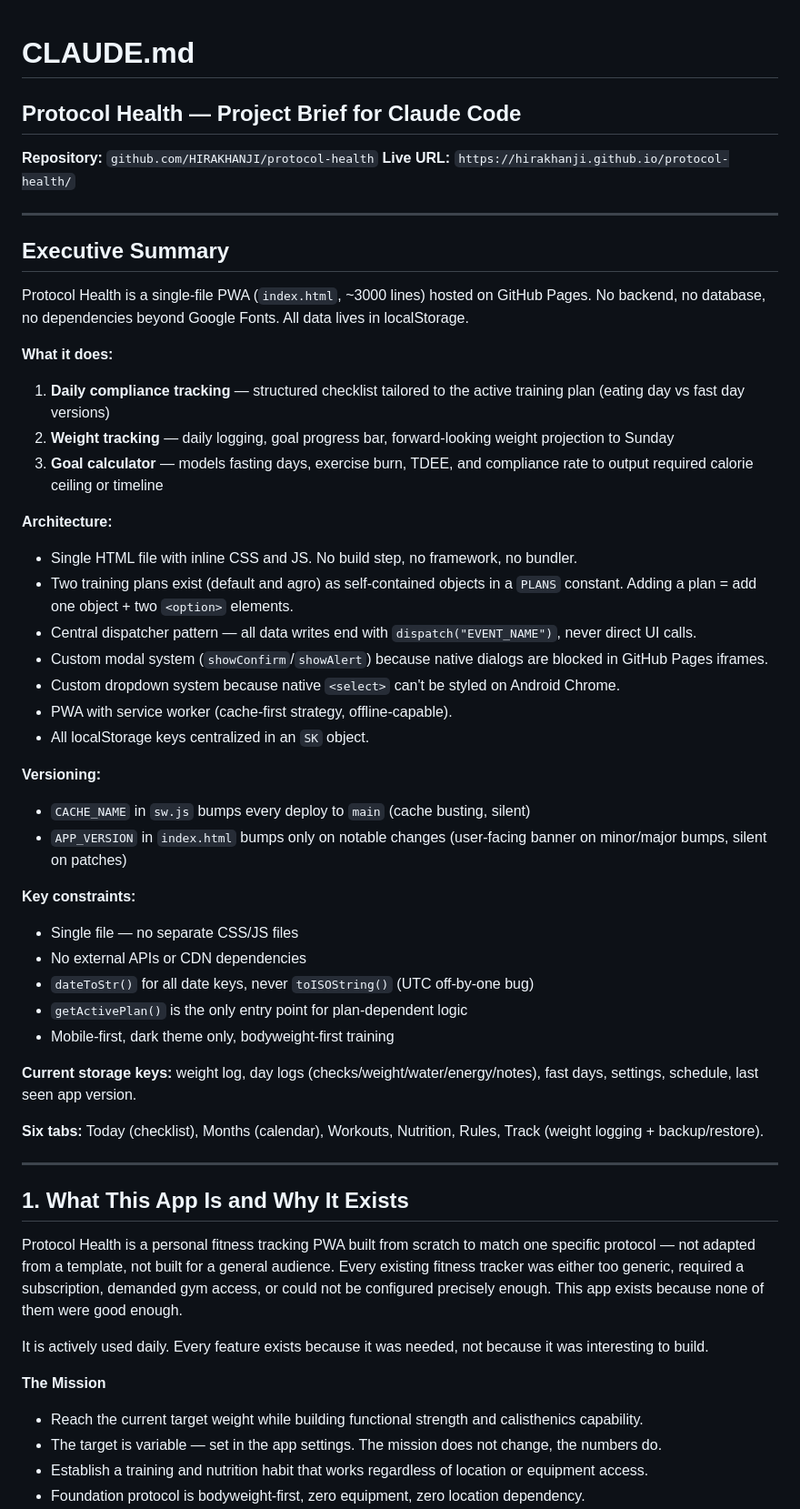
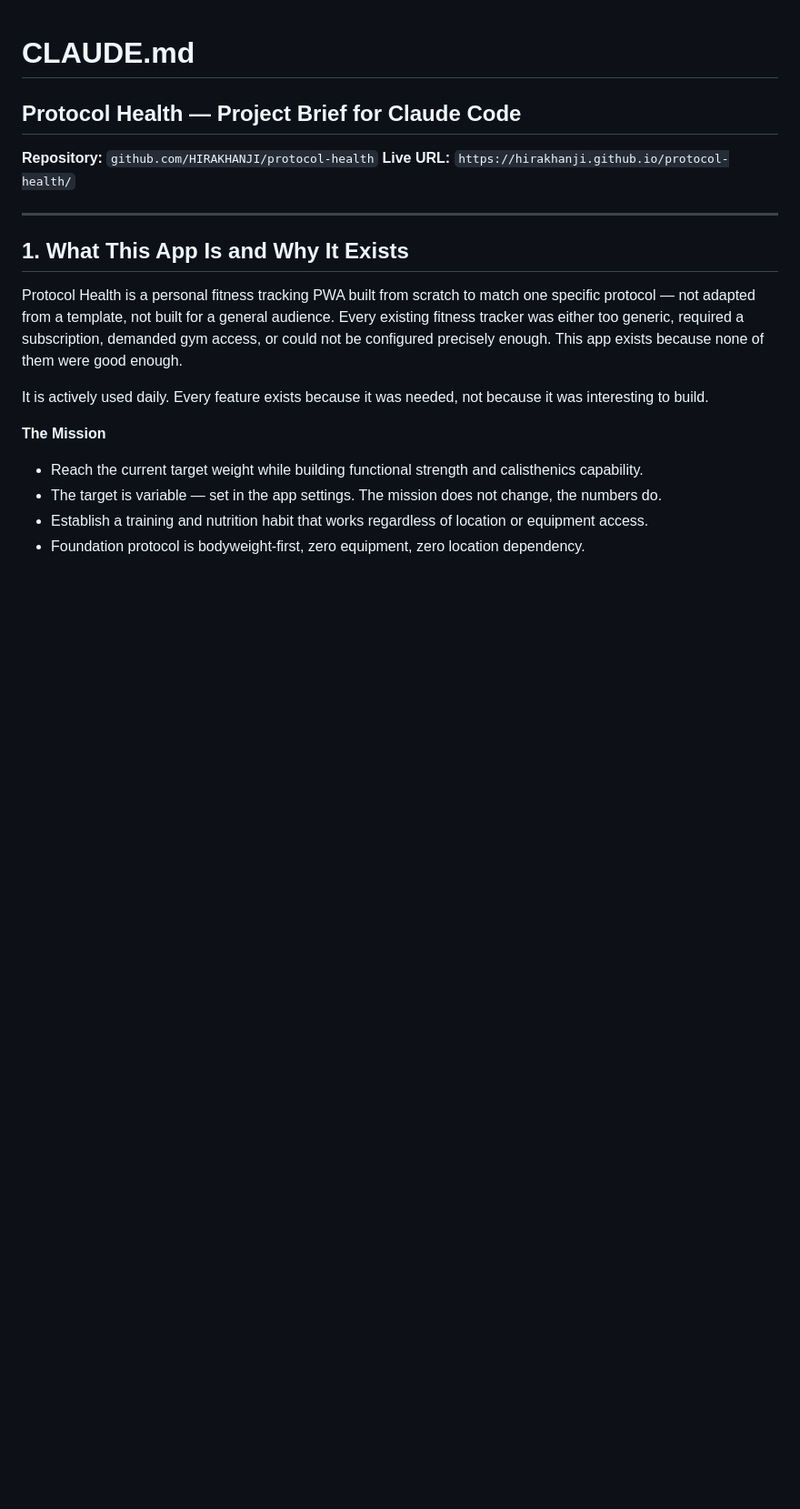
Before and after one commit to HIRAKHANJI/protocol-health, a Markdown page: CLAUDE.md, the part around the change. Shown at 91% size. Drawn GitHub-style; blank space fills up the shorter version.

Commit message:
Remove executive summary from CLAUDE.md
https://claude.ai/code/session_01BWEJWoEbiic1kfk9McpUvY

```diff
--- a/CLAUDE.md
+++ b/CLAUDE.md
@@ -3,41 +3,6 @@
 
 **Repository:** `github.com/HIRAKHANJI/protocol-health`
 **Live URL:** `https://hirakhanji.github.io/protocol-health/`
-
----
-
-## Executive Summary
-
-Protocol Health is a single-file PWA (`index.html`, ~3000 lines) hosted on GitHub Pages. No backend, no database, no dependencies beyond Google Fonts. All data lives in localStorage.
-
-**What it does:**
-1. **Daily compliance tracking** — structured checklist tailored to the active training plan (eating day vs fast day versions)
-2. **Weight tracking** — daily logging, goal progress bar, forward-looking weight projection to Sunday
-3. **Goal calculator** — models fasting days, exercise burn, TDEE, and compliance rate to output required calorie ceiling or timeline
-
-**Architecture:**
-- Single HTML file with inline CSS and JS. No build step, no framework, no bundler.
-- Two training plans exist (default and agro) as self-contained objects in a `PLANS` constant. Adding a plan = add one object + two `<option>` elements.
-- Central dispatcher pattern — all data writes end with `dispatch("EVENT_NAME")`, never direct UI calls.
-- Custom modal system (`showConfirm`/`showAlert`) because native dialogs are blocked in GitHub Pages iframes.
-- Custom dropdown system because native `<select>` can't be styled on Android Chrome.
-- PWA with service worker (cache-first strategy, offline-capable).
-- All localStorage keys centralized in an `SK` object.
-
-**Versioning:**
-- `CACHE_NAME` in `sw.js` bumps every deploy to `main` (cache busting, silent)
-- `APP_VERSION` in `index.html` bumps only on notable changes (user-facing banner on minor/major bumps, silent on patches)
-
-**Key constraints:**
-- Single file — no separate CSS/JS files
-- No external APIs or CDN dependencies
-- `dateToStr()` for all date keys, never `toISOString()` (UTC off-by-one bug)
-- `getActivePlan()` is the only entry point for plan-dependent logic
-- Mobile-first, dark theme only, bodyweight-first training
-
-**Current storage keys:** weight log, day logs (checks/weight/water/energy/notes), fast days, settings, schedule, last seen app version.
-
-**Six tabs:** Today (checklist), Months (calendar), Workouts, Nutrition, Rules, Track (weight logging + backup/restore).
 
 ---
 
```
